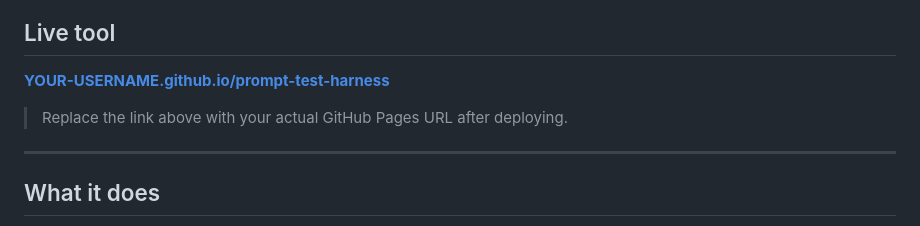
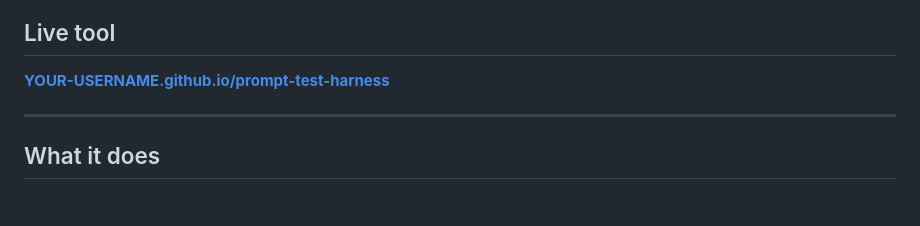
Before and after one commit to Tamollyo/case-review-testing, a Markdown page: README.md, the part around the change. Drawn GitHub-style; blank space fills up the shorter version.

```diff
--- a/README.md
+++ b/README.md
@@ -7,8 +7,6 @@ A browser-based tool for running the same prompt multiple times in parallel agai
 ## Live tool
 
 **[YOUR-USERNAME.github.io/prompt-test-harness](https://tamollyo.github.io/case-review-testing/)**
-
-> Replace the link above with your actual GitHub Pages URL after deploying.
 
 ---
 
```
